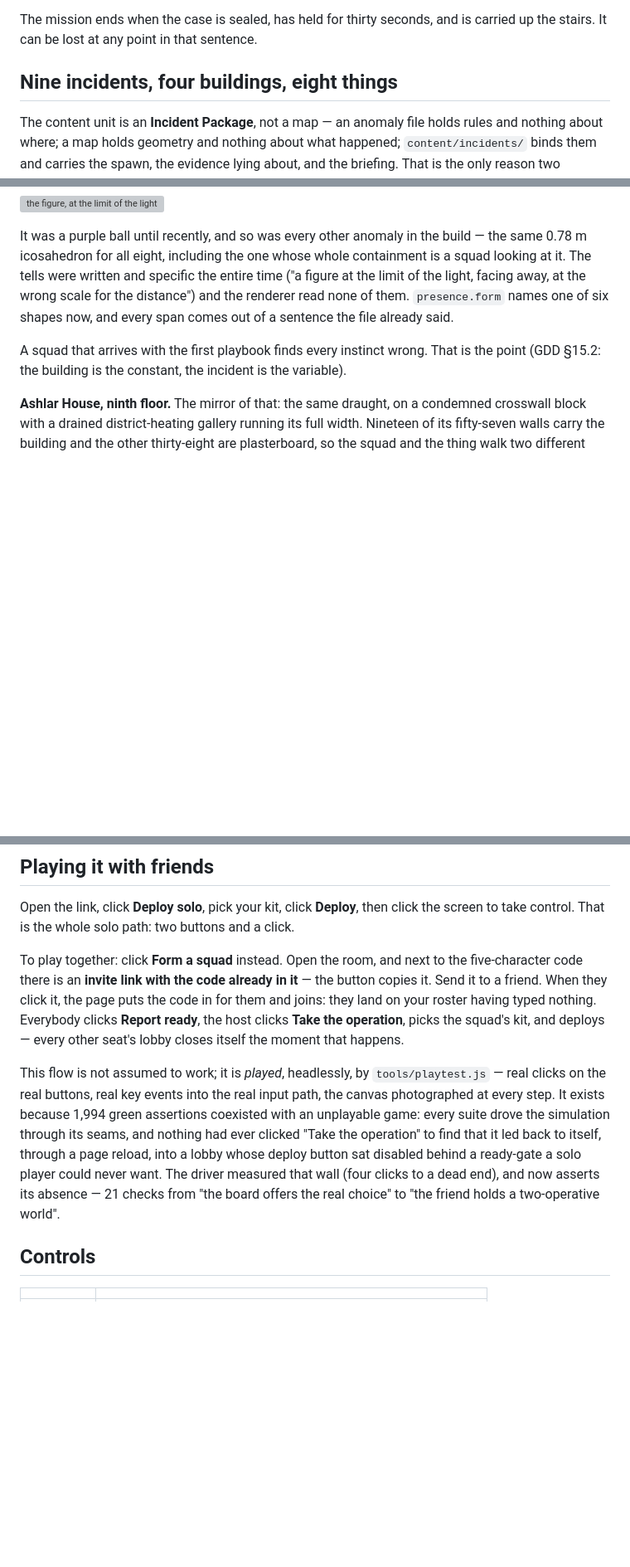
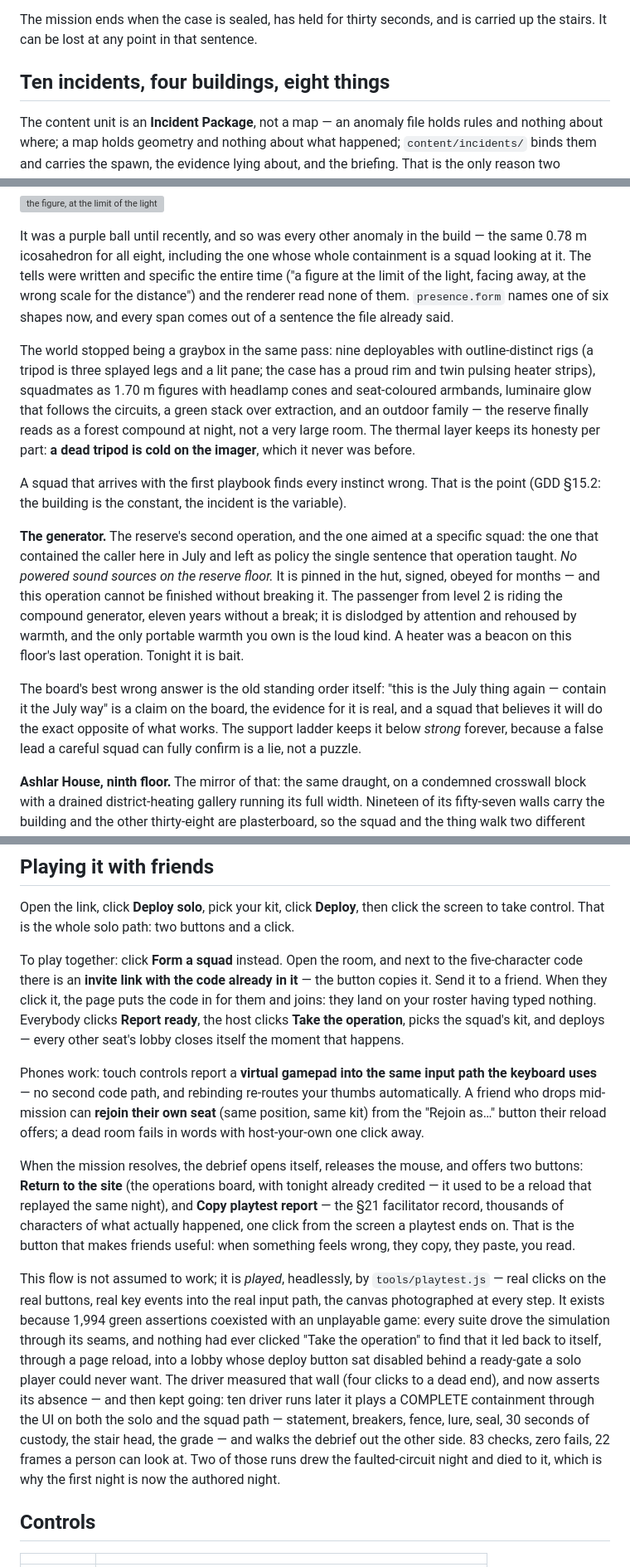
Before and after one commit to Dumb-Tony/ContainmentDetailWeb, a Markdown page: README.md, 3 parts joined by grey strips. Shown at 83% size. GitHub-like rendering; blank space fills up the shorter version; grey boxes are pictures that could not be loaded.

Commit message:
the numbers are the ones the suites printed
2,164 across thirteen; the friend test at 83 of 83.

Co-Authored-By: Claude Opus 5 <noreply@anthropic.com>

```diff
--- a/README.md
+++ b/README.md
@@ -42,7 +42,7 @@ power puzzle matters — the office breaker is out on the bay wall, the storage
 The mission ends when the case is sealed, has held for thirty seconds, and is carried up
 the stairs. It can be lost at any point in that sentence.
 
-## Nine incidents, four buildings, eight things
+## Ten incidents, four buildings, eight things
 
 The content unit is an **Incident Package**, not a map — an anomaly file holds rules and
 nothing about where; a map holds geometry and nothing about what happened;
@@ -69,8 +69,31 @@ of the light, facing away, at the wrong scale for the distance") and the rendere
 of them. `presence.form` names one of six shapes now, and every span comes out of a sentence
 the file already said.
 
+The world stopped being a graybox in the same pass: nine deployables with outline-distinct
+rigs (a tripod is three splayed legs and a lit pane; the case has a proud rim and twin
+pulsing heater strips), squadmates as 1.70 m figures with headlamp cones and seat-coloured
+armbands, luminaire glow that follows the circuits, a green stack over extraction, and an
+outdoor family — the reserve finally reads as a forest compound at night, not a very large
+room. The thermal layer keeps its honesty per part: **a dead tripod is cold on the imager**,
+which it never was before.
+
+
 A squad that arrives with the first playbook finds every instinct wrong. That is the point
 (GDD §15.2: the building is the constant, the incident is the variable).
+
+**The generator.** The reserve's second operation, and the one aimed at a specific squad:
+the one that contained the caller here in July and left as policy the single sentence that
+operation taught. *No powered sound sources on the reserve floor.* It is pinned in the hut,
+signed, obeyed for months — and this operation cannot be finished without breaking it. The
+passenger from level 2 is riding the compound generator, eleven years without a break; it is
+dislodged by attention and rehoused by warmth, and the only portable warmth you own is the
+loud kind. A heater was a beacon on this floor's last operation. Tonight it is bait.
+
+The board's best wrong answer is the old standing order itself: "this is the July thing
+again — contain it the July way" is a claim on the board, the evidence for it is real, and a
+squad that believes it will do the exact opposite of what works. The support ladder keeps it
+below *strong* forever, because a false lead a careful squad can fully confirm is a lie, not
+a puzzle.
 
 **Ashlar House, ninth floor.** The mirror of that: the same draught, on a condemned
 crosswall block with a drained district-heating gallery running its full width. Nineteen
@@ -529,14 +552,31 @@ joins: they land on your roster having typed nothing. Everybody clicks **Report
 host clicks **Take the operation**, picks the squad's kit, and deploys — every other seat's
 lobby closes itself the moment that happens.
 
+Phones work: touch controls report a **virtual gamepad into the same input path the keyboard
+uses** — no second code path, and rebinding re-routes your thumbs automatically. A friend
+who drops mid-mission can **rejoin their own seat** (same position, same kit) from the
+"Rejoin as…" button their reload offers; a dead room fails in words with host-your-own one
+click away.
+
+When the mission resolves, the debrief opens itself, releases the mouse, and offers two
+buttons: **Return to the site** (the operations board, with tonight already credited — it
+used to be a reload that replayed the same night), and **Copy playtest report** — the §21
+facilitator record, thousands of characters of what actually happened, one click from the
+screen a playtest ends on. That is the button that makes friends useful: when something
+feels wrong, they copy, they paste, you read.
+
 This flow is not assumed to work; it is *played*, headlessly, by `tools/playtest.js` — real
 clicks on the real buttons, real key events into the real input path, the canvas photographed
 at every step. It exists because 1,994 green assertions coexisted with an unplayable game:
 every suite drove the simulation through its seams, and nothing had ever clicked "Take the
 operation" to find that it led back to itself, through a page reload, into a lobby whose
 deploy button sat disabled behind a ready-gate a solo player could never want. The driver
-measured that wall (four clicks to a dead end), and now asserts its absence — 21 checks from
-"the board offers the real choice" to "the friend holds a two-operative world".
+measured that wall (four clicks to a dead end), and now asserts its absence — and then kept
+going: ten driver runs later it plays a COMPLETE containment through the UI on both the solo
+and the squad path — statement, breakers, fence, lure, seal, 30 seconds of custody, the
+stair head, the grade — and walks the debrief out the other side. 83 checks, zero fails,
+22 frames a person can look at. Two of those runs drew the faulted-circuit night and died
+to it, which is why the first night is now the authored night.
 
 ## Controls
 
```
Also changed, not shown: other parts of README.md (+2 -2 lines).
